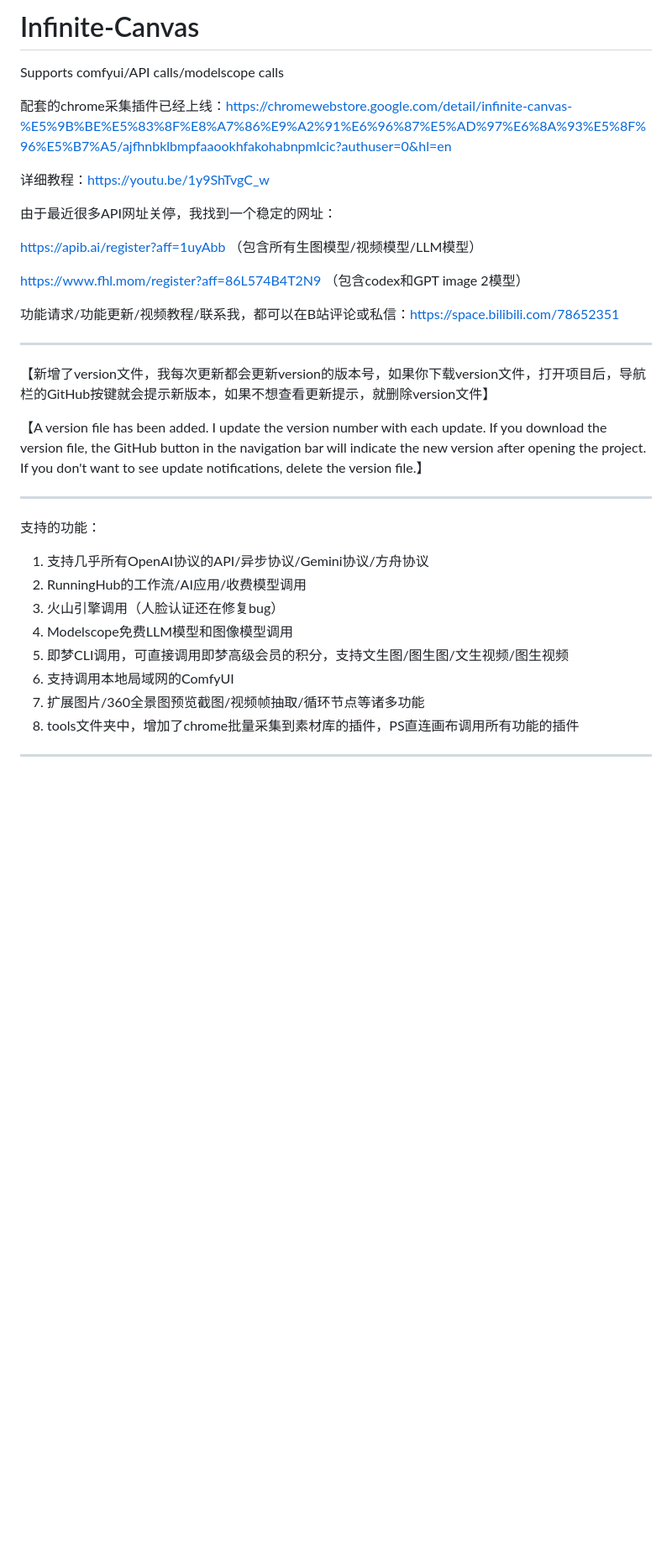
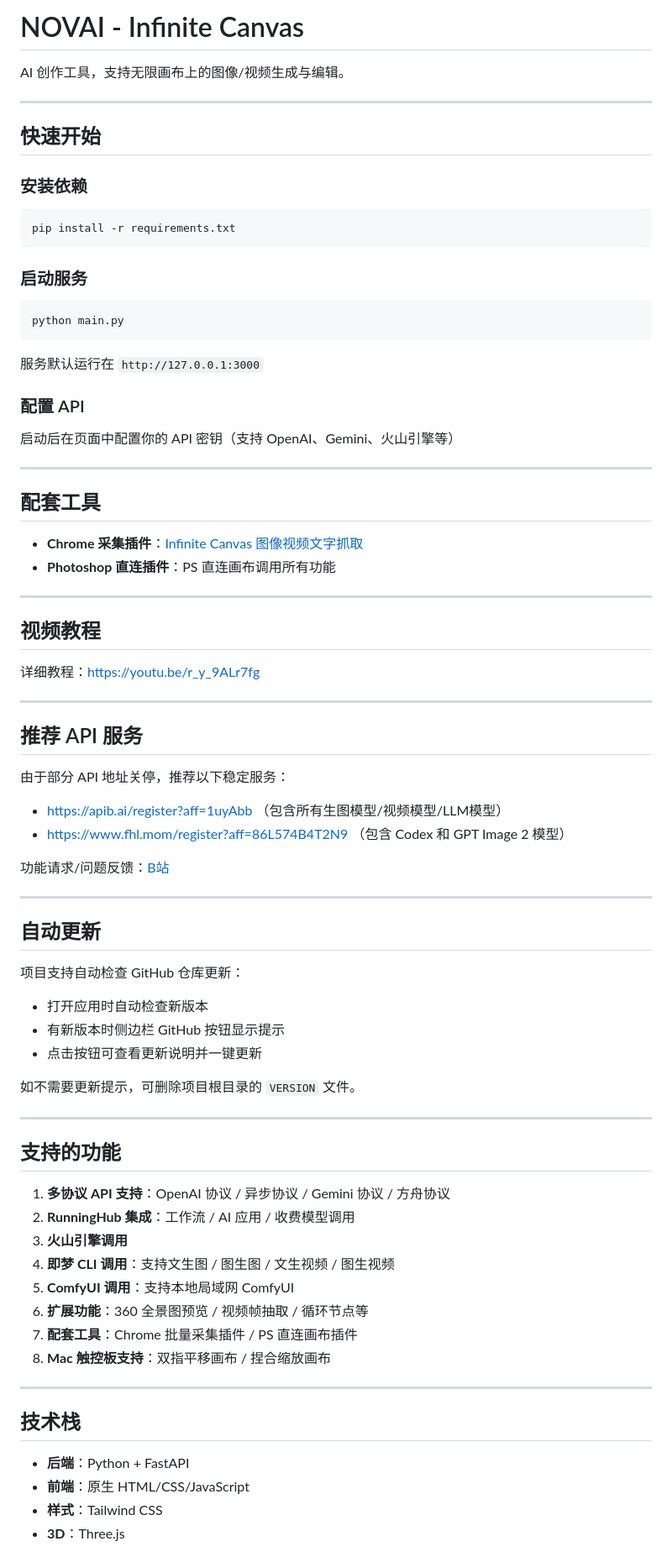
Before and after one commit to invaders-2/NOVAI, a Markdown page: README.md, the part around one of its changes. Shown at 84% size. Drawn GitHub-style; blank space fills up the shorter version.

Commit message:
docs: 更新 README 说明文档，移除 ModelScope 相关内容，添加新功能说明

````diff
--- a/README.md
+++ b/README.md
@@ -1,34 +1,80 @@
-# Infinite-Canvas
-Supports comfyui/API calls/modelscope calls
+# NOVAI - Infinite Canvas
 
-配套的chrome采集插件已经上线：https://chromewebstore.google.com/detail/infinite-canvas-%E5%9B%BE%E5%83%8F%E8%A7%86%E9%A2%91%E6%96%87%E5%AD%97%E6%8A%93%E5%8F%96%E5%B7%A5/ajfhnbklbmpfaaookhfakohabnpmlcic?authuser=0&hl=en
+AI 创作工具，支持无限画布上的图像/视频生成与编辑。
 
-详细教程：[https://youtu.be/1y9ShTvgC_w](https://youtu.be/r_y_9ALr7fg)
+---
 
-由于最近很多API网址关停，我找到一个稳定的网址：
+## 快速开始
 
-https://apib.ai/register?aff=1uyAbb （包含所有生图模型/视频模型/LLM模型）
+### 安装依赖
+```bash
+pip install -r requirements.txt
+```
 
-https://www.fhl.mom/register?aff=86L574B4T2N9  （包含codex和GPT image 2模型）
+### 启动服务
+```bash
+python main.py
+```
 
-功能请求/功能更新/视频教程/联系我，都可以在B站评论或私信：https://space.bilibili.com/78652351
+服务默认运行在 `http://127.0.0.1:3000`
 
-----
+### 配置 API
+启动后在页面中配置你的 API 密钥（支持 OpenAI、Gemini、火山引擎等）
 
-【新增了version文件，我每次更新都会更新version的版本号，如果你下载version文件，打开项目后，导航栏的GitHub按键就会提示新版本，如果不想查看更新提示，就删除version文件】
+---
 
-【A version file has been added. I update the version number with each update. If you download the version file, the GitHub button in the navigation bar will indicate the new version after opening the project. If you don't want to see update notifications, delete the version file.】
+## 配套工具
 
-----
+- **Chrome 采集插件**：[Infinite Canvas 图像视频文字抓取](https://chromewebstore.google.com/detail/infinite-canvas-%E5%9B%BE%E5%83%8F%E8%A7%86%E9%A2%91%E6%96%87%E5%AD%97%E6%8A%93%E5%8F%96%E5%B7%A5/ajfhnbklbmpfaaookhfakohabnpmlcic)
+- **Photoshop 直连插件**：PS 直连画布调用所有功能
 
-支持的功能：
-1. 支持几乎所有OpenAI协议的API/异步协议/Gemini协议/方舟协议
-2. RunningHub的工作流/AI应用/收费模型调用
-3. 火山引擎调用（人脸认证还在修复bug）
-4. Modelscope免费LLM模型和图像模型调用
-5. 即梦CLI调用，可直接调用即梦高级会员的积分，支持文生图/图生图/文生视频/图生视频
-6. 支持调用本地局域网的ComfyUI
-7. 扩展图片/360全景图预览截图/视频帧抽取/循环节点等诸多功能
-8. tools文件夹中，增加了chrome批量采集到素材库的插件，PS直连画布调用所有功能的插件
+---
 
---------
+## 视频教程
+
+详细教程：[https://youtu.be/r_y_9ALr7fg](https://youtu.be/r_y_9ALr7fg)
+
+---
+
+## 推荐 API 服务
+
+由于部分 API 地址关停，推荐以下稳定服务：
+
+- https://apib.ai/register?aff=1uyAbb （包含所有生图模型/视频模型/LLM模型）
+- https://www.fhl.mom/register?aff=86L574B4T2N9 （包含 Codex 和 GPT Image 2 模型）
+
+功能请求/问题反馈：[B站](https://space.bilibili.com/78652351)
+
+---
+
+## 自动更新
+
+项目支持自动检查 GitHub 仓库更新：
+- 打开应用时自动检查新版本
+- 有新版本时侧边栏 GitHub 按钮显示提示
+- 点击按钮可查看更新说明并一键更新
+
+如不需要更新提示，可删除项目根目录的 `VERSION` 文件。
+
+---
+
+## 支持的功能
+
+1. **多协议 API 支持**：OpenAI 协议 / 异步协议 / Gemini 协议 / 方舟协议
+2. **RunningHub 集成**：工作流 / AI 应用 / 收费模型调用
+3. **火山引擎调用**
+4. **即梦 CLI 调用**：支持文生图 / 图生图 / 文生视频 / 图生视频
+5. **ComfyUI 调用**：支持本地局域网 ComfyUI
+6. **扩展功能**：360 全景图预览 / 视频帧抽取 / 循环节点等
+7. **配套工具**：Chrome 批量采集插件 / PS 直连画布插件
+8. **Mac 触控板支持**：双指平移画布 / 捏合缩放画布
+
+---
+
+## 技术栈
+
+- **后端**：Python + FastAPI
+- **前端**：原生 HTML/CSS/JavaScript
+- **样式**：Tailwind CSS
+- **3D**：Three.js
+
````
Also changed, not shown: other parts of README.md (+19 -19 lines).
